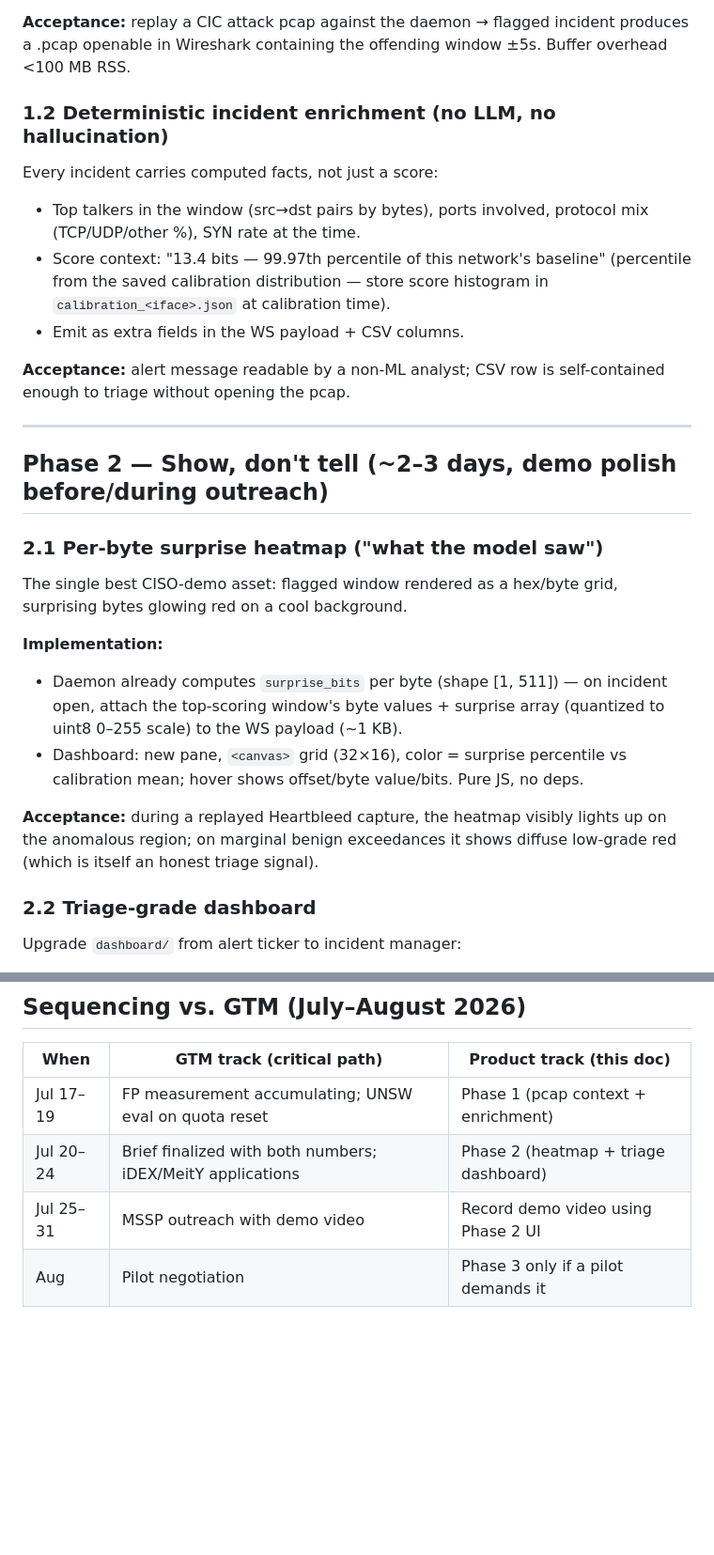
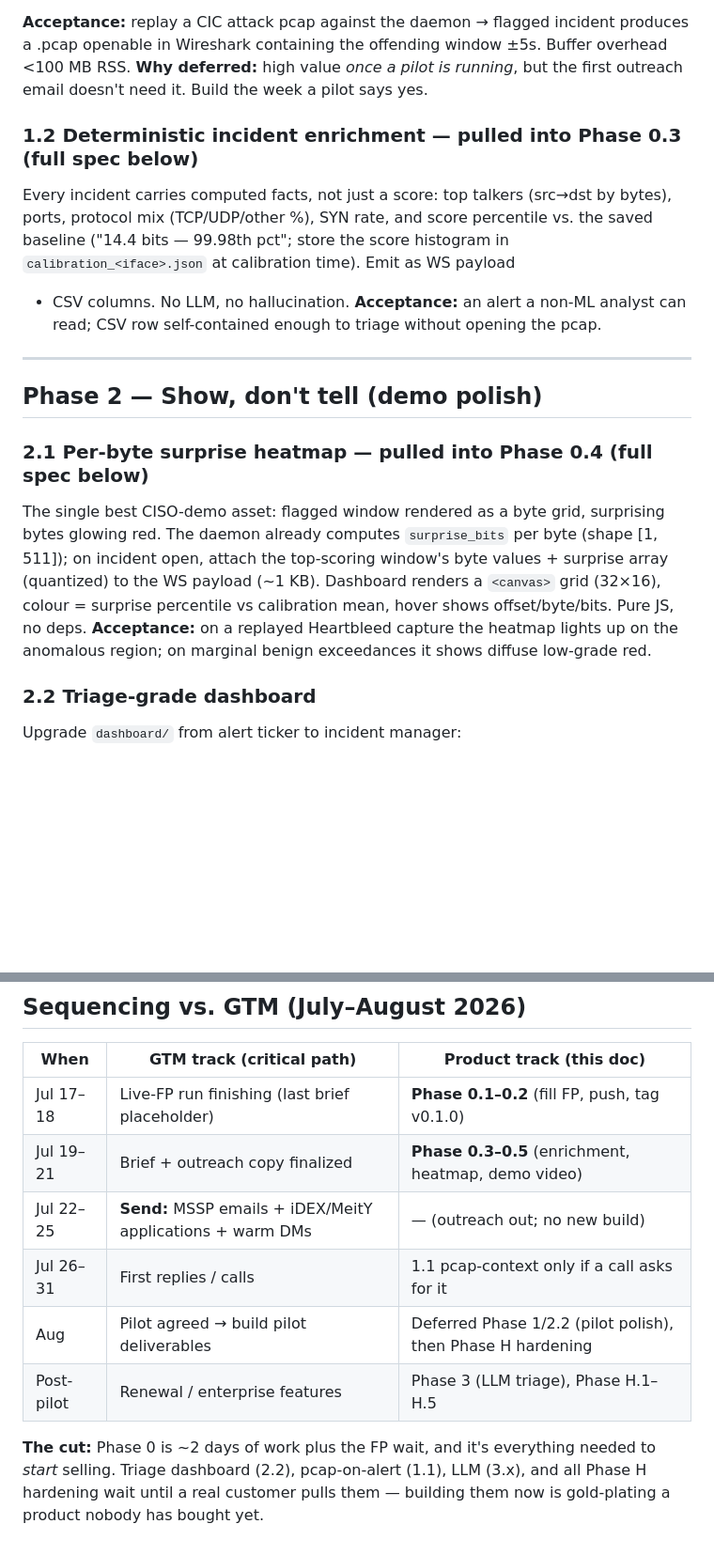
Before and after one commit to TheSPST/sovereign-byte-firewall, a Markdown page: PRODUCT_ROADMAP.md, 2 parts joined by grey strips. Shown at 94% size. GitHub-like rendering; blank space fills up the shorter version.

```diff
--- a/PRODUCT_ROADMAP.md
+++ b/PRODUCT_ROADMAP.md
@@ -26,38 +70,31 @@ Analysts live in Wireshark; hand them the exact packets.
 **Acceptance:** replay a CIC attack pcap against the daemon → flagged
 incident produces a .pcap openable in Wireshark containing the offending
 window ±5s. Buffer overhead <100 MB RSS.
+**Why deferred:** high value *once a pilot is running*, but the first outreach
+email doesn't need it. Build the week a pilot says yes.
 
-### 1.2 Deterministic incident enrichment (no LLM, no hallucination)
-Every incident carries computed facts, not just a score:
-
-- Top talkers in the window (src→dst pairs by bytes), ports involved,
-  protocol mix (TCP/UDP/other %), SYN rate at the time.
-- Score context: "13.4 bits — 99.97th percentile of this network's baseline"
-  (percentile from the saved calibration distribution — store score
-  histogram in `calibration_<iface>.json` at calibration time).
-- Emit as extra fields in the WS payload + CSV columns.
-
-**Acceptance:** alert message readable by a non-ML analyst; CSV row is
-self-contained enough to triage without opening the pcap.
+### 1.2 Deterministic incident enrichment — pulled into Phase 0.3 (full spec below)
+Every incident carries computed facts, not just a score: top talkers (src→dst
+by bytes), ports, protocol mix (TCP/UDP/other %), SYN rate, and score
+percentile vs. the saved baseline ("14.4 bits — 99.98th pct"; store the score
+histogram in `calibration_<iface>.json` at calibration time). Emit as WS payload
++ CSV columns. No LLM, no hallucination.
+**Acceptance:** an alert a non-ML analyst can read; CSV row self-contained
+enough to triage without opening the pcap.
 
 ---
 
-## Phase 2 — Show, don't tell (~2–3 days, demo polish before/during outreach)
+## Phase 2 — Show, don't tell (demo polish)
 
-### 2.1 Per-byte surprise heatmap ("what the model saw")
-The single best CISO-demo asset: flagged window rendered as a hex/byte grid,
-surprising bytes glowing red on a cool background.
-
-**Implementation:**
-- Daemon already computes `surprise_bits` per byte (shape [1, 511]) — on
-  incident open, attach the top-scoring window's byte values + surprise
-  array (quantized to uint8 0–255 scale) to the WS payload (~1 KB).
-- Dashboard: new pane, `<canvas>` grid (32×16), color = surprise percentile
-  vs calibration mean; hover shows offset/byte value/bits. Pure JS, no deps.
-
-**Acceptance:** during a replayed Heartbleed capture, the heatmap visibly
-lights up on the anomalous region; on marginal benign exceedances it shows
-diffuse low-grade red (which is itself an honest triage signal).
+### 2.1 Per-byte surprise heatmap — pulled into Phase 0.4 (full spec below)
+The single best CISO-demo asset: flagged window rendered as a byte grid,
+surprising bytes glowing red. The daemon already computes `surprise_bits` per
+byte (shape [1, 511]); on incident open, attach the top-scoring window's byte
+values + surprise array (quantized) to the WS payload (~1 KB). Dashboard renders
+a `<canvas>` grid (32×16), colour = surprise percentile vs calibration mean,
+hover shows offset/byte/bits. Pure JS, no deps.
+**Acceptance:** on a replayed Heartbleed capture the heatmap lights up on the
+anomalous region; on marginal benign exceedances it shows diffuse low-grade red.
 
 ### 2.2 Triage-grade dashboard
 Upgrade `dashboard/` from alert ticker to incident manager:
@@ -165,7 +202,14 @@ then does the brief mention line-rate scale.
 
 | When | GTM track (critical path) | Product track (this doc) |
 |---|---|---|
-| Jul 17–19 | FP measurement accumulating; UNSW eval on quota reset | Phase 1 (pcap context + enrichment) |
-| Jul 20–24 | Brief finalized with both numbers; iDEX/MeitY applications | Phase 2 (heatmap + triage dashboard) |
-| Jul 25–31 | MSSP outreach with demo video | Record demo video using Phase 2 UI |
-| Aug | Pilot negotiation | Phase 3 only if a pilot demands it |
+| Jul 17–18 | Live-FP run finishing (last brief placeholder) | **Phase 0.1–0.2** (fill FP, push, tag v0.1.0) |
+| Jul 19–21 | Brief + outreach copy finalized | **Phase 0.3–0.5** (enrichment, heatmap, demo video) |
+| Jul 22–25 | **Send:** MSSP emails + iDEX/MeitY applications + warm DMs | — (outreach out; no new build) |
+| Jul 26–31 | First replies / calls | 1.1 pcap-context only if a call asks for it |
+| Aug | Pilot agreed → build pilot deliverables | Deferred Phase 1/2.2 (pilot polish), then Phase H hardening |
+| Post-pilot | Renewal / enterprise features | Phase 3 (LLM triage), Phase H.1–H.5 |
+
+**The cut:** Phase 0 is ~2 days of work plus the FP wait, and it's everything
+needed to *start* selling. Triage dashboard (2.2), pcap-on-alert (1.1), LLM
+(3.x), and all Phase H hardening wait until a real customer pulls them —
+building them now is gold-plating a product nobody has bought yet.
```
Also changed, not shown: other parts of PRODUCT_ROADMAP.md (+50 -6 lines), PROJECT_CONTEXT.md (+1 -1 lines).
